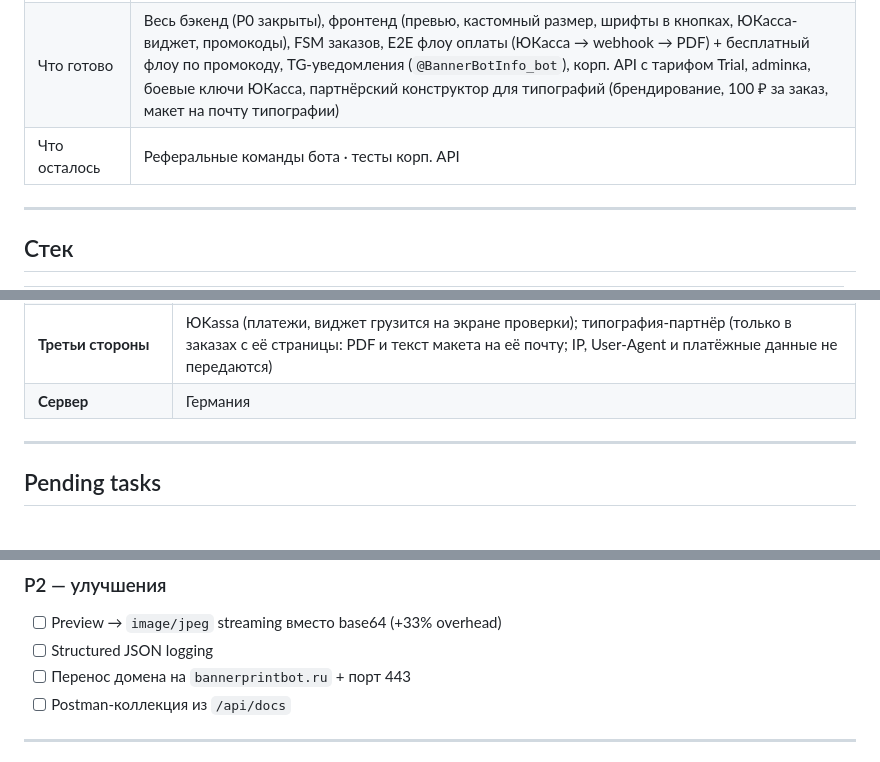
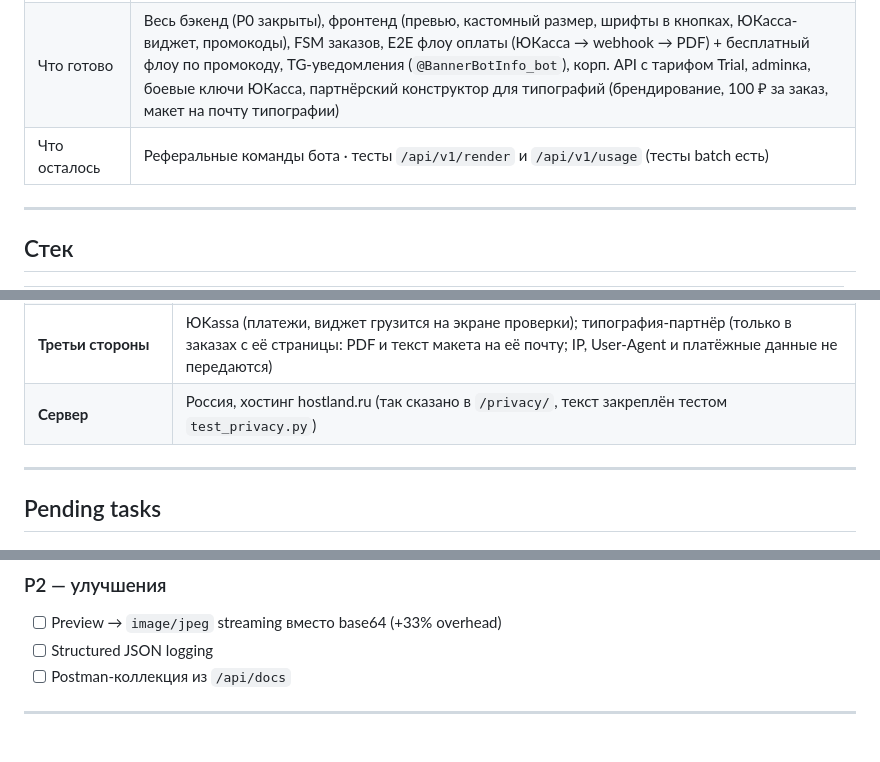
Before and after one commit to Ale007XD/BannerPDF, a Markdown page: README.md, 3 parts joined by grey strips. Rendered like a GitHub page.

Commit message:
README: сервер в России, снят пункт про перенос домена, уточнён остаток по тестам
Co-Authored-By: Claude Sonnet 5.5 <noreply@anthropic.com>
Claude-Session: https://claude.ai/code/session_01BHe5bMaTUtKzWuGavQhRqw

```diff
--- a/README.md
+++ b/README.md
@@ -41,7 +41,7 @@
 | URL | `https://bannerbot.ru` |
 | Партнёры | Первый партнёр «Реклама-Сити» (`reklamasity`) подключён и работает на проде: брендированная страница, почта через SMTP Яндекса, статистика в `/admin/partners/`. Отправка макетов на почту проверена и из консоли (`partner_mail_check.py`), и в боевых заказах |
 | Что готово | Весь бэкенд (P0 закрыты), фронтенд (превью, кастомный размер, шрифты в кнопках, ЮКасса-виджет, промокоды), FSM заказов, E2E флоу оплаты (ЮКасса → webhook → PDF) + бесплатный флоу по промокоду, TG-уведомления (`@BannerBotInfo_bot`), корп. API с тарифом Trial, adminка, боевые ключи ЮКасса, партнёрский конструктор для типографий (брендирование, 100 ₽ за заказ, макет на почту типографии) |
-| Что осталось | Реферальные команды бота · тесты корп. API |
+| Что осталось | Реферальные команды бота · тесты `/api/v1/render` и `/api/v1/usage` (тесты batch есть) |
 
 ---
 
@@ -1248,7 +1248,7 @@ curl -sS -m 15 -X POST "$TG_API_BASE/bot$TG_NOTIFY_TOKEN/getWebhookInfo" -H 'con
 | **Исключение** | `email` в `api_keys` — основание: исполнение договора. `email` и `phone` партнёра-типографии (`partners`) — рабочие контакты типографии, не клиентов |
 | **Администратор** | `push_subscriptions` — устройства админа (не клиентов), `user_agent` ≤200 символов |
 | **Третьи стороны** | ЮKassa (платежи, виджет грузится на экране проверки); типография-партнёр (только в заказах с её страницы: PDF и текст макета на её почту; IP, User-Agent и платёжные данные не передаются) |
-| **Сервер** | Германия |
+| **Сервер** | Россия, хостинг hostland.ru (так сказано в `/privacy/`, текст закреплён тестом `test_privacy.py`) |
 
 ---
 
@@ -1319,7 +1319,6 @@ curl -sS -m 15 -X POST "$TG_API_BASE/bot$TG_NOTIFY_TOKEN/getWebhookInfo" -H 'con
 
 - [ ] Preview → `image/jpeg` streaming вместо base64 (+33% overhead)
 - [ ] Structured JSON logging
-- [ ] Перенос домена на `bannerprintbot.ru` + порт 443
 - [ ] Postman-коллекция из `/api/docs`
 
 ---
```
